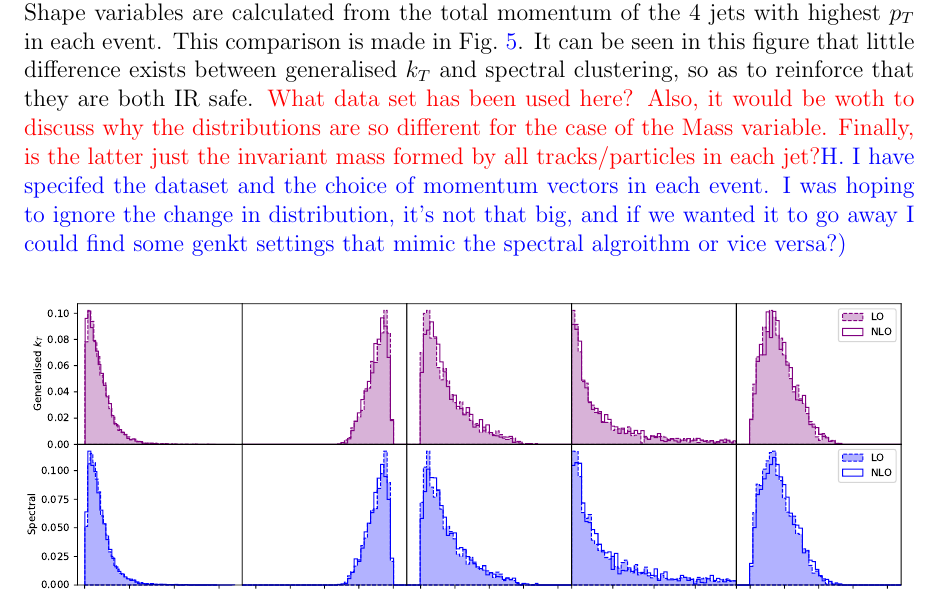
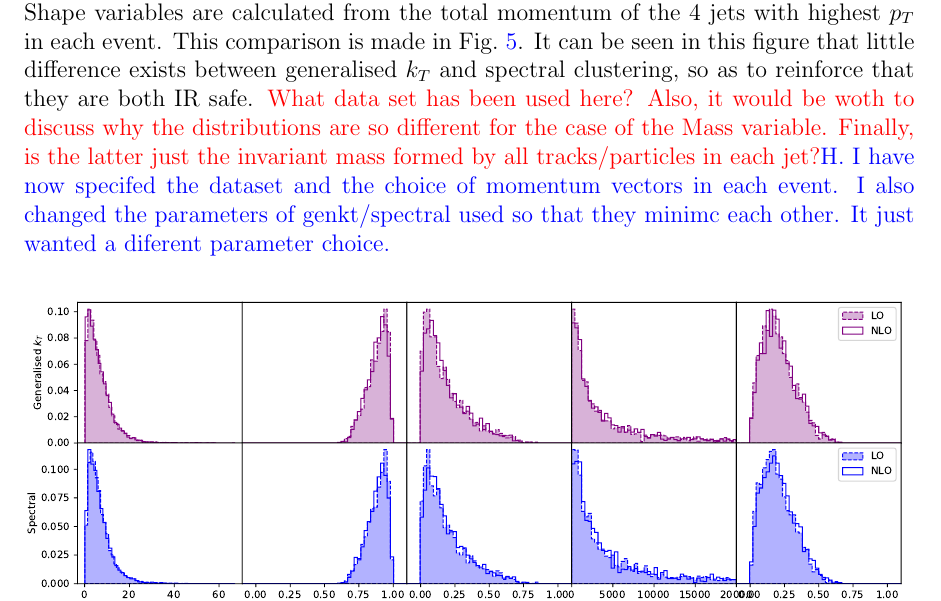
Before and after one commit to HenryDayHall/SpectralClusteringJets, a LaTeX paper (writeup.tex, which reads spectral_results.tex): part of page 18 of 28, cut so that both start at the same text. Compiled offline with pdfLaTeX.

Commit message:
Responses to Stefano's comments

```diff
--- a/spectral_results.tex
+++ b/spectral_results.tex
@@ -31,7 +31,7 @@ The clustering and evaluation here is done using the \underbar{3-jets} dataset,
 Shape variables are calculated from the total momentum of the 4 jets with highest \(p_T\) in each event.
 This comparison is made in Fig.~\ref{fig:IRC_singles2}.
 It can be seen in this figure that little difference exists between \genkt{} and \spectral{} clustering, so as to reinforce that they are both IR safe.
-{\textcolor{red}{What data set has been used here? Also, it would be woth to discuss why the distributions are so different for the case of the Mass variable. Finally, is the latter just the invariant mass formed by all tracks/particles in each jet?}\textcolor{blue}{H. I have specifed the dataset and the choice of momentum vectors in each event. I was hoping to ignore the change in distribution, it's not that big, and if we wanted it to go away I could find some genkt settings that mimic the spectral algroithm or vice versa?)}}
+{\textcolor{red}{What data set has been used here? Also, it would be woth to discuss why the distributions are so different for the case of the Mass variable. Finally, is the latter just the invariant mass formed by all tracks/particles in each jet?}\textcolor{blue}{H. I have now specifed the dataset and the choice of momentum vectors in each event. I also changed the parameters of genkt/spectral used so that they minimc each other. It just wanted a diferent parameter choice.}}
 
 \begin{figure}[htp]
     \includegraphics[width=\textwidth]{graphics/array_of_variables2_filled}
```
Also changed, not shown: writeup.pdf.
